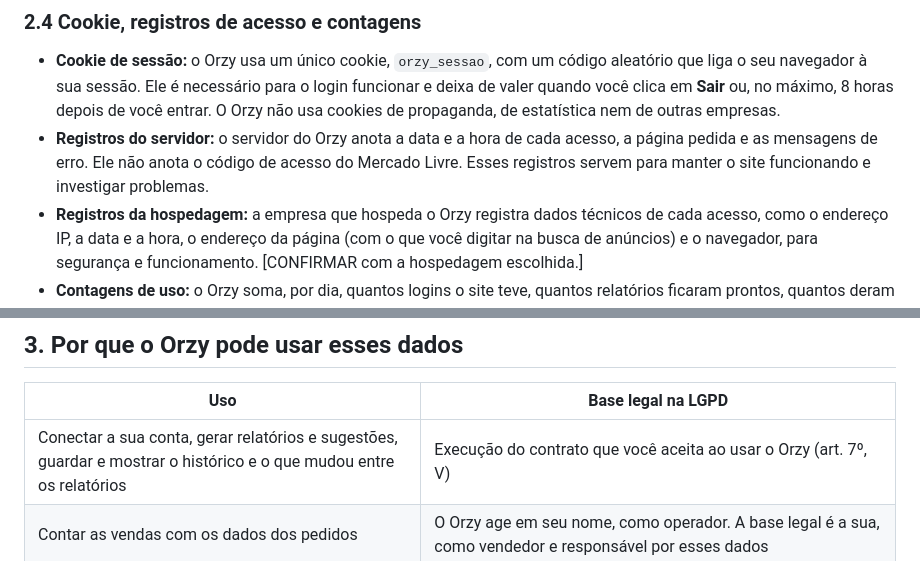
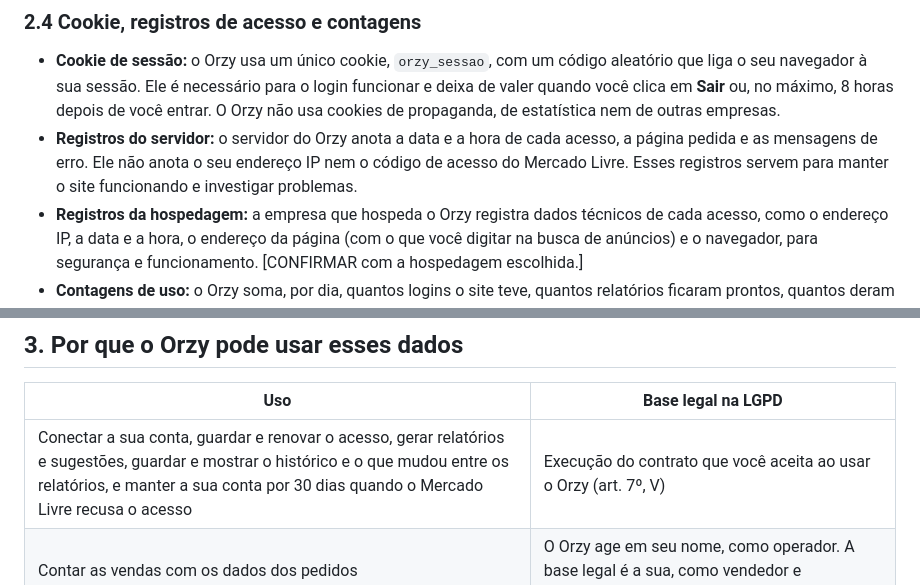
Before and after one commit to moratozk/Orzy, a Markdown page: docs/legal/politica-de-privacidade.md, 2 parts joined by grey strips. Rendered like a GitHub page.

```diff
--- a/docs/legal/politica-de-privacidade.md
+++ b/docs/legal/politica-de-privacidade.md
@@ -86,8 +97,8 @@ pediu. O responsável por esses dados é você, como vendedor.
   à sua sessão. Ele é necessário para o login funcionar e deixa de valer quando você clica em **Sair** ou, no máximo,
   8 horas depois de você entrar. O Orzy não usa cookies de propaganda, de estatística nem de outras empresas.
 - **Registros do servidor:** o servidor do Orzy anota a data e a hora de cada acesso, a página pedida e as mensagens
-  de erro. Ele não anota o código de acesso do Mercado Livre. Esses registros servem para manter o site funcionando
-  e investigar problemas.
+  de erro. Ele não anota o seu endereço IP nem o código de acesso do Mercado Livre. Esses registros servem para manter
+  o site funcionando e investigar problemas.
 - **Registros da hospedagem:** a empresa que hospeda o Orzy registra dados técnicos de cada acesso, como o endereço IP,
   a data e a hora, o endereço da página (com o que você digitar na busca de anúncios) e o navegador, para segurança e
   funcionamento. [CONFIRMAR com a hospedagem escolhida.]
@@ -106,7 +117,7 @@ isso só para responder.
 
 | Uso | Base legal na LGPD |
 |---|---|
-| Conectar a sua conta, gerar relatórios e sugestões, guardar e mostrar o histórico e o que mudou entre os relatórios | Execução do contrato que você aceita ao usar o Orzy (art. 7º, V) |
+| Conectar a sua conta, guardar e renovar o acesso, gerar relatórios e sugestões, guardar e mostrar o histórico e o que mudou entre os relatórios, e manter a sua conta por 30 dias quando o Mercado Livre recusa o acesso | Execução do contrato que você aceita ao usar o Orzy (art. 7º, V) |
 | Contar as vendas com os dados dos pedidos | O Orzy age em seu nome, como operador. A base legal é a sua, como vendedor e responsável por esses dados |
 | Cookie de sessão e registros do servidor e da hospedagem | Legítimo interesse do Orzy em manter o site seguro e funcionando (art. 7º, IX) e, quando a lei exigir, cumprimento de obrigação legal (art. 7º, II) |
 | Contagens de uso e os números do histórico de todos juntos, para acompanhar a fase de testes | Legítimo interesse do Orzy em saber se o site funciona e quanto ele é usado (art. 7º, IX) |
```
Also changed, not shown: other parts of docs/legal/politica-de-privacidade.md (+47 -25 lines), docs/legal/LEIA-ME.md (+34 -41 lines), docs/legal/termos-de-uso.md (+15 -7 lines).
